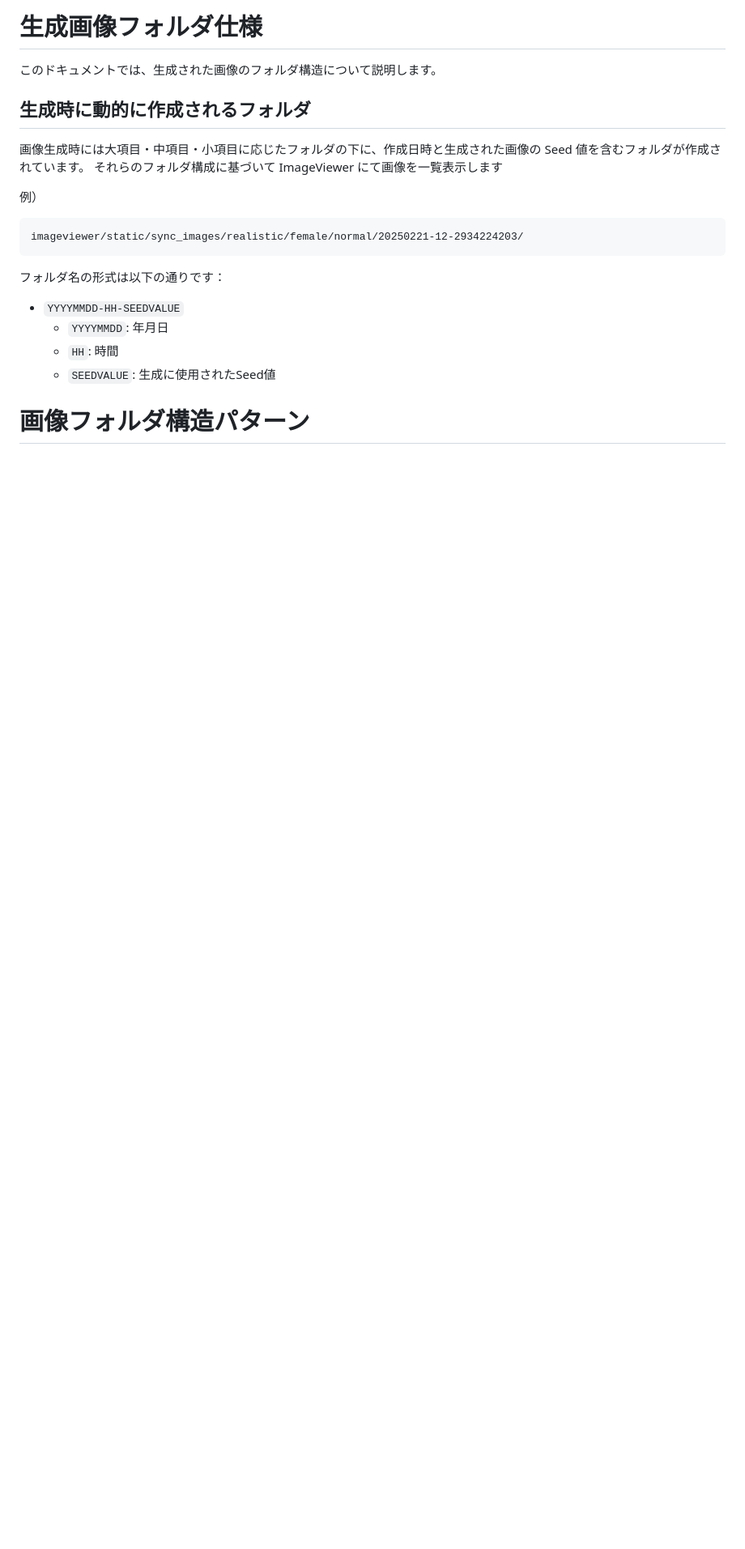
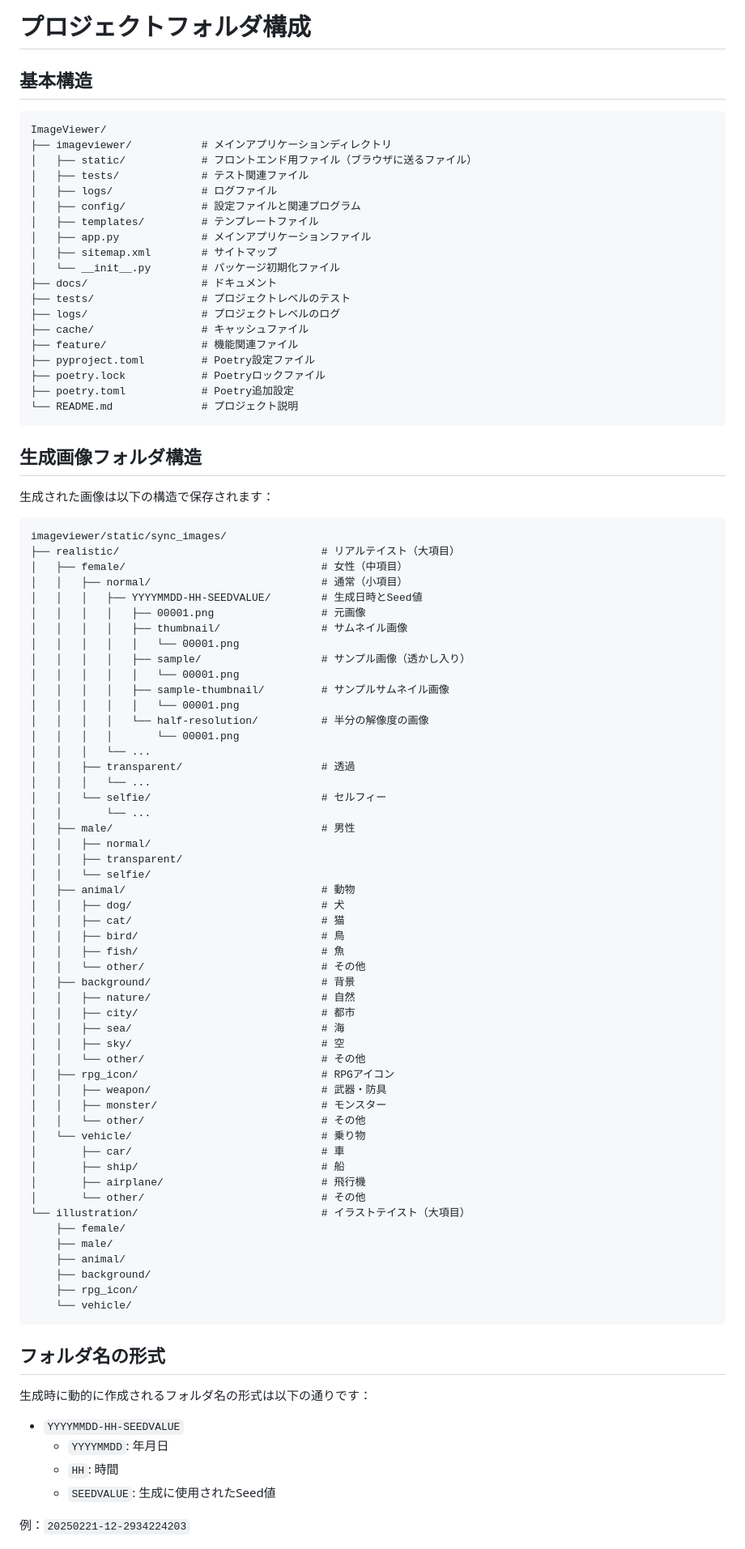
Before and after one commit to developer-icall/ImageViewer, a Markdown page: docs/folder_structure.md, the part around the change printed below. Shown: that part at 81% size. Rendered like a GitHub page; blank space fills up the shorter version.

````diff
--- a/docs/folder_structure.md
+++ b/docs/folder_structure.md
@@ -1,22 +1,94 @@
-# 生成画像フォルダ仕様
+# プロジェクトフォルダ構成
 
-このドキュメントでは、生成された画像のフォルダ構造について説明します。
+## 基本構造
 
-## 生成時に動的に作成されるフォルダ
-
-画像生成時には大項目・中項目・小項目に応じたフォルダの下に、作成日時と生成された画像の Seed 値を含むフォルダが作成されています。
-それらのフォルダ構成に基づいて ImageViewer にて画像を一覧表示します
-
-例）
 ```
-imageviewer/static/sync_images/realistic/female/normal/20250221-12-2934224203/
+ImageViewer/
+├── imageviewer/           # メインアプリケーションディレクトリ
+│   ├── static/            # フロントエンド用ファイル（ブラウザに送るファイル）
+│   ├── tests/             # テスト関連ファイル
+│   ├── logs/              # ログファイル
+│   ├── config/            # 設定ファイルと関連プログラム
+│   ├── templates/         # テンプレートファイル
+│   ├── app.py             # メインアプリケーションファイル
+│   ├── sitemap.xml        # サイトマップ
+│   └── __init__.py        # パッケージ初期化ファイル
+├── docs/                  # ドキュメント
+├── tests/                 # プロジェクトレベルのテスト
+├── logs/                  # プロジェクトレベルのログ
+├── cache/                 # キャッシュファイル
+├── feature/               # 機能関連ファイル
+├── pyproject.toml         # Poetry設定ファイル
+├── poetry.lock            # Poetryロックファイル
+├── poetry.toml            # Poetry追加設定
+└── README.md              # プロジェクト説明
 ```
 
-フォルダ名の形式は以下の通りです：
+## 生成画像フォルダ構造
+
+生成された画像は以下の構造で保存されます：
+
+```
+imageviewer/static/sync_images/
+├── realistic/                                # リアルテイスト（大項目）
+│   ├── female/                               # 女性（中項目）
+│   │   ├── normal/                           # 通常（小項目）
+│   │   │   ├── YYYYMMDD-HH-SEEDVALUE/        # 生成日時とSeed値
+│   │   │   │   ├── 00001.png                 # 元画像
+│   │   │   │   ├── thumbnail/                # サムネイル画像
+│   │   │   │   │   └── 00001.png
+│   │   │   │   ├── sample/                   # サンプル画像（透かし入り）
+│   │   │   │   │   └── 00001.png
+│   │   │   │   ├── sample-thumbnail/         # サンプルサムネイル画像
+│   │   │   │   │   └── 00001.png
+│   │   │   │   └── half-resolution/          # 半分の解像度の画像
+│   │   │   │       └── 00001.png
+│   │   │   └── ...
+│   │   ├── transparent/                      # 透過
+│   │   │   └── ...
+│   │   └── selfie/                           # セルフィー
+│   │       └── ...
+│   ├── male/                                 # 男性
+│   │   ├── normal/
+│   │   ├── transparent/
+│   │   └── selfie/
+│   ├── animal/                               # 動物
+│   │   ├── dog/                              # 犬
+│   │   ├── cat/                              # 猫
+│   │   ├── bird/                             # 鳥
+│   │   ├── fish/                             # 魚
+│   │   └── other/                            # その他
+│   ├── background/                           # 背景
+│   │   ├── nature/                           # 自然
+│   │   ├── city/                             # 都市
+│   │   ├── sea/                              # 海
+│   │   ├── sky/                              # 空
+│   │   └── other/                            # その他
+│   ├── rpg_icon/                             # RPGアイコン
+│   │   ├── weapon/                           # 武器・防具
+│   │   ├── monster/                          # モンスター
+│   │   └── other/                            # その他
+│   └── vehicle/                              # 乗り物
+│       ├── car/                              # 車
+│       ├── ship/                             # 船
+│       ├── airplane/                         # 飛行機
+│       └── other/                            # その他
+└── illustration/                             # イラストテイスト（大項目）
+    ├── female/
+    ├── male/
+    ├── animal/
+    ├── background/
+    ├── rpg_icon/
+    └── vehicle/
+```
+
+## フォルダ名の形式
+
+生成時に動的に作成されるフォルダ名の形式は以下の通りです：
 - `YYYYMMDD-HH-SEEDVALUE`
   - `YYYYMMDD`: 年月日
   - `HH`: 時間
   - `SEEDVALUE`: 生成に使用されたSeed値
 
-# 画像フォルダ構造パターン
+例：`20250221-12-2934224203`
 
````
Also changed, not shown: other parts of docs/folder_structure.md (+2 -98 lines), README.md (+27 -0 lines), docs/project_structure.md (added, +85 -0 lines).
